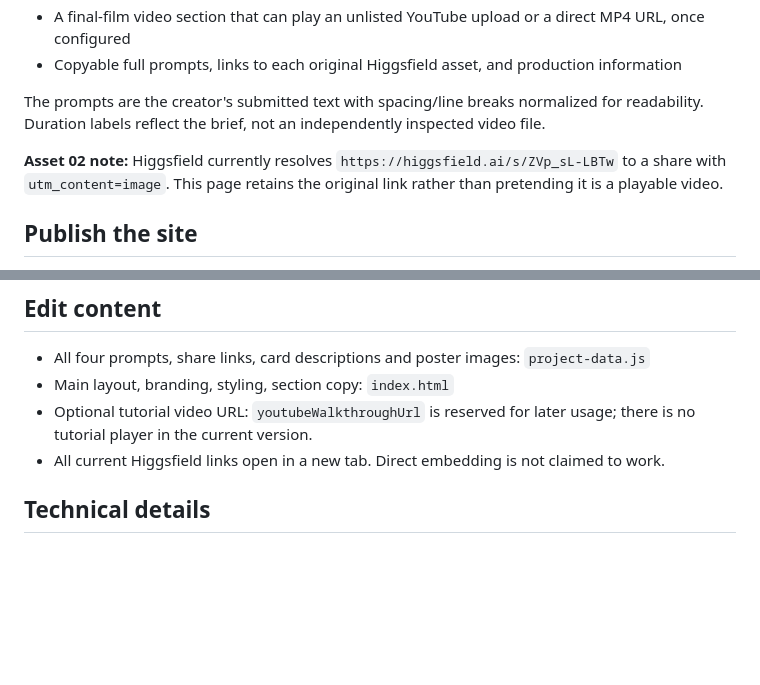
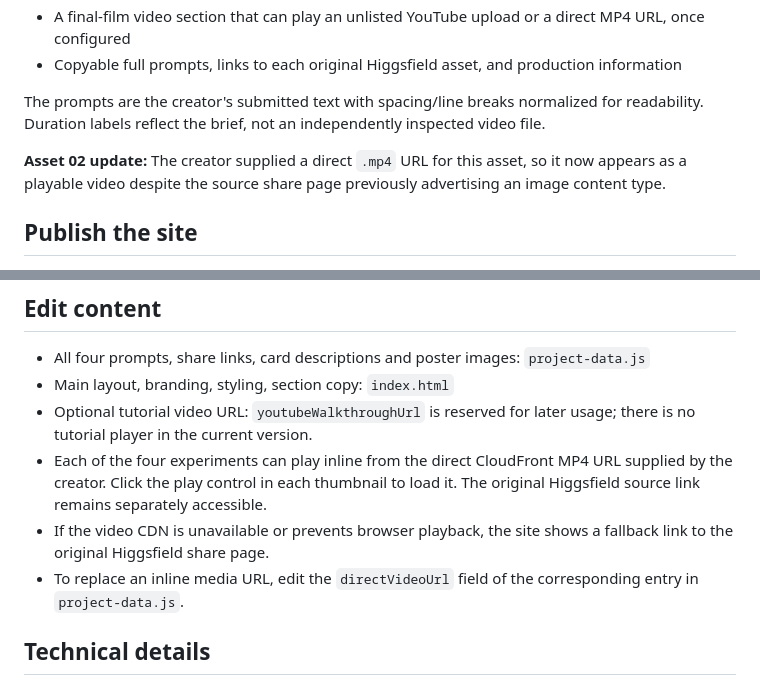
Before and after one commit to pouramin/Kling4, a Markdown page: README.md, 2 parts joined by grey strips. Rendered like a GitHub page; blank space fills up the shorter version.

Commit message:
Document four working inline video source links and media fallback behavior

```diff
--- a/README.md
+++ b/README.md
@@ -19,7 +19,7 @@ This repository is a project page under the existing `pouramin.dev` GitHub Pages
 
 The prompts are the creator's submitted text with spacing/line breaks normalized for readability. Duration labels reflect the brief, not an independently inspected video file.
 
-**Asset 02 note:** Higgsfield currently resolves `https://higgsfield.ai/s/ZVp_sL-LBTw` to a share with `utm_content=image`. This page retains the original link rather than pretending it is a playable video.
+**Asset 02 update:** The creator supplied a direct `.mp4` URL for this asset, so it now appears as a playable video despite the source share page previously advertising an image content type.
 
 ## Publish the site
 
@@ -50,7 +50,9 @@ Avoid committing large master video files to GitHub; GitHub is a source reposito
 - All four prompts, share links, card descriptions and poster images: `project-data.js`
 - Main layout, branding, styling, section copy: `index.html`
 - Optional tutorial video URL: `youtubeWalkthroughUrl` is reserved for later usage; there is no tutorial player in the current version.
-- All current Higgsfield links open in a new tab. Direct embedding is not claimed to work.
+- Each of the four experiments can play inline from the direct CloudFront MP4 URL supplied by the creator. Click the play control in each thumbnail to load it. The original Higgsfield source link remains separately accessible.
+- If the video CDN is unavailable or prevents browser playback, the site shows a fallback link to the original Higgsfield share page.
+- To replace an inline media URL, edit the `directVideoUrl` field of the corresponding entry in `project-data.js`.
 
 ## Technical details
 
```
